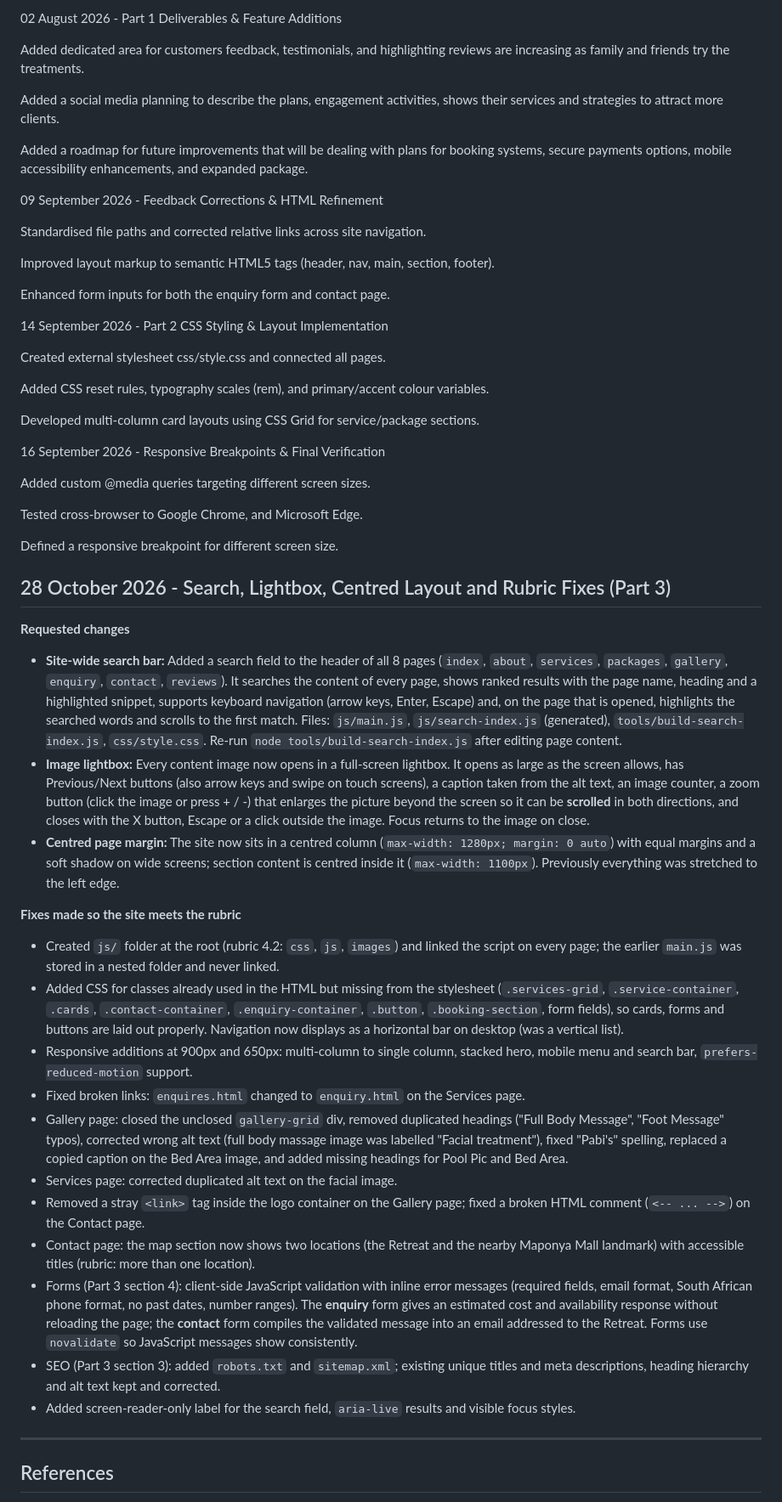
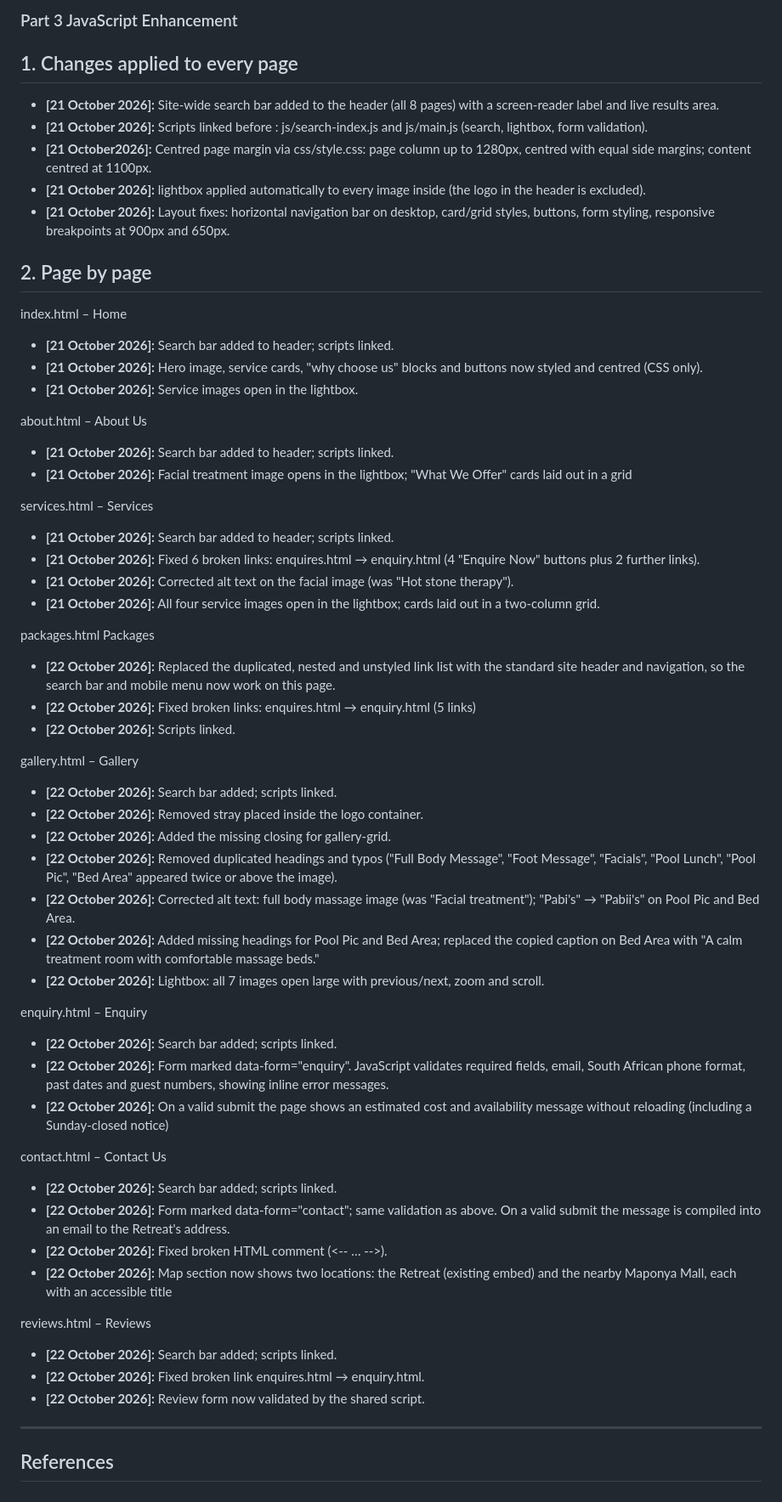
Before and after one commit to Pabii96/Pabii-Retreat---, a Markdown page: README.md, the part around one of its changes. Shown at 85% size. GitHub-like rendering.

Commit message:
Revise README with structured changelog updates
Updated the README to improve structure and clarity, including detailed changelog entries for project milestones and enhancements.

```diff
--- a/README.md
+++ b/README.md
@@ -207,59 +222,63 @@ Gathered public domain assets and drafted treatment package descriptions.
 
-02 August 2026 - Part 1 Deliverables & Feature Additions
+### Part 3 JavaScript Enhancement
+## 1. Changes applied to every page
+* **[21 October 2026]:** Site-wide search bar added to the header (all 8 pages) with a screen-reader label and live results area.
+* **[21 October 2026]:** Scripts linked before </body>: js/search-index.js and js/main.js (search, lightbox, form validation).
+* **[21 October2026]:** Centred page margin via css/style.css: page column up to 1280px, centred with equal side margins; content centred at 1100px.
+* **[21 October 2026]:** lightbox applied automatically to every image inside <main> (the logo in the header is excluded).
+* **[21 October 2026]:** Layout fixes: horizontal navigation bar on desktop, card/grid styles, buttons, form styling, responsive
+breakpoints at 900px and 650px.
 
+## 2. Page by page
+index.html – Home
+* **[21 October 2026]:** Search bar added to header; scripts linked.
+* **[21 October 2026]:** Hero image, service cards, "why choose us" blocks and buttons now styled and centred (CSS only).
+* **[21 October 2026]:** Service images open in the lightbox.
 
-Added dedicated area for customers feedback, testimonials, and highlighting reviews are increasing as family and friends try the treatments.
+about.html – About Us
+* **[21 October 2026]:** Search bar added to header; scripts linked.
+* **[21 October 2026]:** Facial treatment image opens in the lightbox; "What We Offer" cards laid out in a grid
 
-Added a social media planning to describe the plans, engagement activities, shows their services and strategies to attract more clients.
+services.html – Services
+* **[21 October 2026]:** Search bar added to header; scripts linked.
+* **[21 October 2026]:** Fixed 6 broken links: enquires.html → enquiry.html (4 "Enquire Now" buttons plus 2 further
+links).
+* **[21 October 2026]:** Corrected alt text on the facial image (was "Hot stone therapy").
+* **[21 October 2026]:** All four service images open in the lightbox; cards laid out in a two-column grid.
 
-Added a roadmap for future improvements that will be dealing with plans for booking systems, secure payments options, mobile accessibility enhancements, and expanded package.
+packages.html Packages
+* **[22 October 2026]:** Replaced the duplicated, nested <header> and unstyled link list with the standard site header and
+navigation, so the search bar and mobile menu now work on this page.
+* **[22 October 2026]:** Fixed broken links: enquires.html → enquiry.html (5 links)
+* **[22 October 2026]:** Scripts linked.
 
-09 September 2026 - Feedback Corrections & HTML Refinement
+gallery.html – Gallery
+* **[22 October 2026]:** Search bar added; scripts linked.
+* **[22 October 2026]:** Removed stray <link rel="stylesheet"> placed inside the logo container.
+* **[22 October 2026]:** Added the missing closing </div> for gallery-grid.
+* **[22 October 2026]:** Removed duplicated headings and typos ("Full Body Message", "Foot Message", "Facials", "Pool Lunch", "Pool Pic", "Bed Area" appeared twice or above the image).
+* **[22 October 2026]:** Corrected alt text: full body massage image (was "Facial treatment"); "Pabi's" → "Pabii's" on Pool Pic and Bed Area.
+* **[22 October 2026]:** Added missing headings for Pool Pic and Bed Area; replaced the copied caption on Bed Area with "A
+calm treatment room with comfortable massage beds."
+* **[22 October 2026]:** Lightbox: all 7 images open large with previous/next, zoom and scroll.
 
-Standardised file paths and corrected relative links across site navigation.
+enquiry.html – Enquiry
+* **[22 October 2026]:** Search bar added; scripts linked.
+* **[22 October 2026]:** Form marked data-form="enquiry". JavaScript validates required fields, email, South African phone
+format, past dates and guest numbers, showing inline error messages.
+* **[22 October 2026]:** On a valid submit the page shows an estimated cost and availability message without reloading
+(including a Sunday-closed notice)
 
-Improved layout markup to semantic HTML5 tags (header, nav, main, section, footer).
+contact.html – Contact Us
+* **[22 October 2026]:** Search bar added; scripts linked.
+* **[22 October 2026]:** Form marked data-form="contact"; same validation as above. On a valid submit the message is compiled into an email to the Retreat's address.
+* **[22 October 2026]:** Fixed broken HTML comment (<-- … -->).
+* **[22 October 2026]:** Map section now shows two locations: the Retreat (existing embed) and the nearby Maponya Mall, each with an accessible title
 
-Enhanced form inputs for both the enquiry form and contact page.
-
-14 September 2026 - Part 2 CSS Styling & Layout Implementation
-
-Created external stylesheet css/style.css and connected all pages.
-
-Added CSS reset rules, typography scales (rem), and primary/accent colour variables.
-
-Developed multi-column card layouts using CSS Grid for service/package sections.
-
-16 September 2026 - Responsive Breakpoints & Final Verification
-
-Added custom @media queries targeting different screen sizes.
-
-Tested cross-browser to Google Chrome, and Microsoft Edge.
-
-Defined a responsive breakpoint for different screen size.
-
-
-
-
-## 28 October 2026 - Search, Lightbox, Centred Layout and Rubric Fixes (Part 3)
-
-**Requested changes**
-- **Site-wide search bar:** Added a search field to the header of all 8 pages (`index`, `about`, `services`, `packages`, `gallery`, `enquiry`, `contact`, `reviews`). It searches the content of every page, shows ranked results with the page name, heading and a highlighted snippet, supports keyboard navigation (arrow keys, Enter, Escape) and, on the page that is opened, highlights the searched words and scrolls to the first match. Files: `js/main.js`, `js/search-index.js` (generated), `tools/build-search-index.js`, `css/style.css`. Re-run `node tools/build-search-index.js` after editing page content.
-- **Image lightbox:** Every content image now opens in a full-screen lightbox. It opens as large as the screen allows, has Previous/Next buttons (also arrow keys and swipe on touch screens), a caption taken from the alt text, an image counter, a zoom button (click the image or press + / -) that enlarges the picture beyond the screen so it can be **scrolled** in both directions, and closes with the X button, Escape or a click outside the image. Focus returns to the image on close.
-- **Centred page margin:** The site now sits in a centred column (`max-width: 1280px; margin: 0 auto`) with equal margins and a soft shadow on wide screens; section content is centred inside it (`max-width: 1100px`). Previously everything was stretched to the left edge.
-
-**Fixes made so the site meets the rubric**
-- Created `js/` folder at the root (rubric 4.2: `css`, `js`, `images`) and linked the script on every page; the earlier `main.js` was stored in a nested folder and never linked.
-- Added CSS for classes already used in the HTML but missing from the stylesheet (`.services-grid`, `.service-container`, `.cards`, `.contact-container`, `.enquiry-container`, `.button`, `.booking-section`, form fields), so cards, forms and buttons are laid out properly. Navigation now displays as a horizontal bar on desktop (was a vertical list).
-- Responsive additions at 900px and 650px: multi-column to single column, stacked hero, mobile menu and search bar, `prefers-reduced-motion` support.
-- Fixed broken links: `enquires.html` changed to `enquiry.html` on the Services page.
-- Gallery page: closed the unclosed `gallery-grid` div, removed duplicated headings ("Full Body Message", "Foot Message" typos), corrected wrong alt text (full body massage image was labelled "Facial treatment"), fixed "Pabi's" spelling, replaced a copied caption on the Bed Area image, and added missing headings for Pool Pic and Bed Area.
-- Services page: corrected duplicated alt text on the facial image.
-- Removed a stray `<link>` tag inside the logo container on the Gallery page; fixed a broken HTML comment (`<-- ... -->`) on the Contact page.
-- Contact page: the map section now shows two locations (the Retreat and the nearby Maponya Mall landmark) with accessible titles (rubric: more than one location).
-- Forms (Part 3 section 4): client-side JavaScript validation with inline error messages (required fields, email format, South African phone format, no past dates, number ranges). The **enquiry** form gives an estimated cost and availability response without reloading the page; the **contact** form compiles the validated message into an email addressed to the Retreat. Forms use `novalidate` so JavaScript messages show consistently.
-- SEO (Part 3 section 3): added `robots.txt` and `sitemap.xml`; existing unique titles and meta descriptions, heading hierarchy and alt text kept and corrected.
-- Added screen-reader-only label for the search field, `aria-live` results and visible focus styles.
+reviews.html – Reviews
+* **[22 October 2026]:** Search bar added; scripts linked.
+* **[22 October 2026]:** Fixed broken link enquires.html → enquiry.html.
+* **[22 October 2026]:** Review form now validated by the shared script.
 
 ---
 
```
Also changed, not shown: other parts of README.md (+38 -17 lines).
